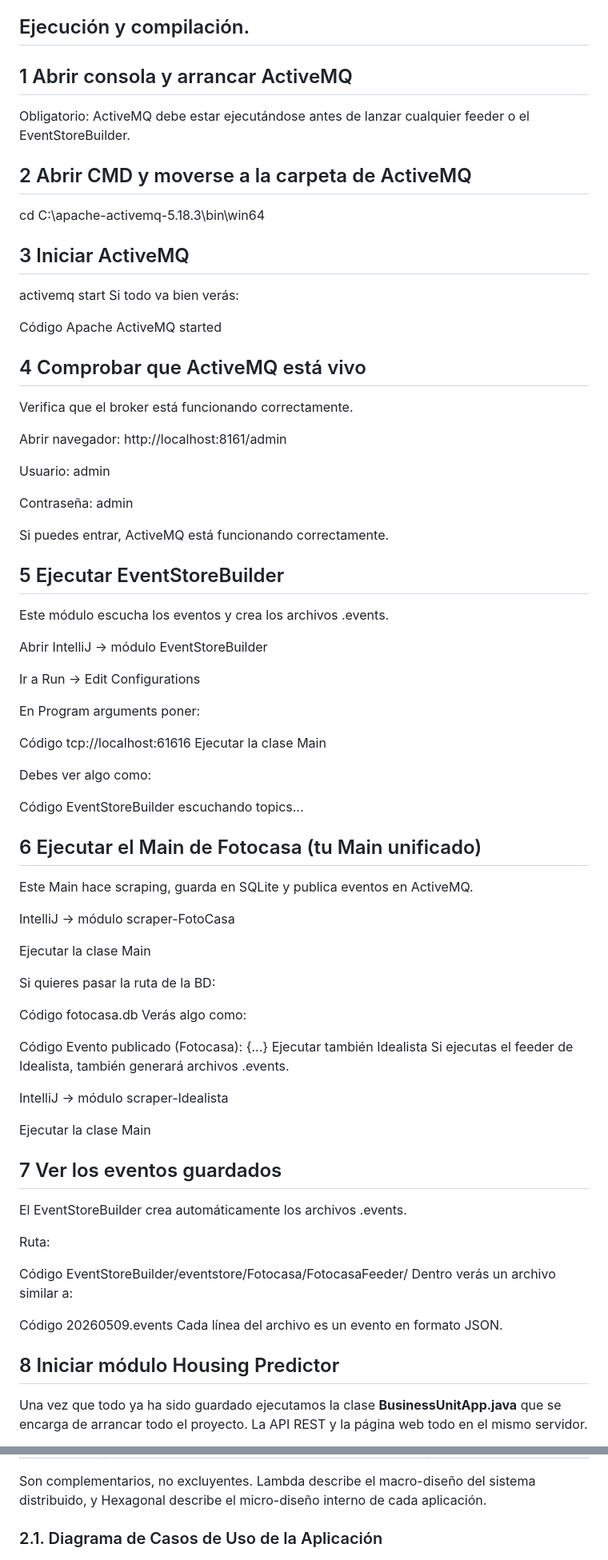
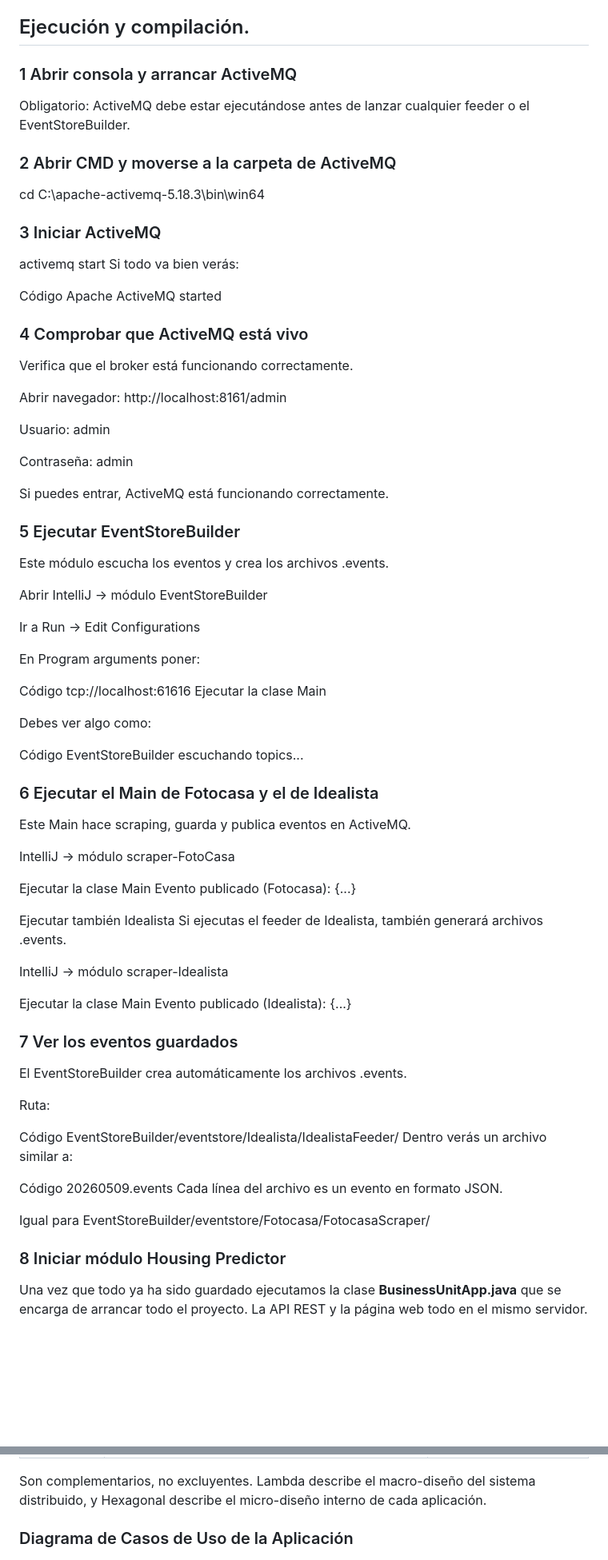
Before and after one commit to RubenPerdomo159/Housing-Predictor, a Markdown page: README.md, 2 parts joined by grey strips. Shown at 80% size. Rendered like a GitHub page; blank space fills up the shorter version.

Commit message:
Revise README for clarity and detail
Updated project description and execution steps in README.md to clarify the purpose and usage of the Housing Predictor tool.

```diff
--- a/README.md
+++ b/README.md
@@ -22,20 +22,20 @@ El datamart funciona de manera que recoge la información del dataset original,
 
 ## Ejecución y compilación.
 
-## 1 Abrir consola y arrancar ActiveMQ
+### 1 Abrir consola y arrancar ActiveMQ
 Obligatorio: ActiveMQ debe estar ejecutándose antes de lanzar cualquier feeder o el EventStoreBuilder.
 
 
-## 2 Abrir CMD y moverse a la carpeta de ActiveMQ
+### 2 Abrir CMD y moverse a la carpeta de ActiveMQ
 cd C:\apache-activemq-5.18.3\bin\win64
 
-## 3 Iniciar ActiveMQ
+### 3 Iniciar ActiveMQ
 activemq start
 Si todo va bien verás:
 
 Código
 Apache ActiveMQ started
-## 4 Comprobar que ActiveMQ está vivo
+### 4 Comprobar que ActiveMQ está vivo
 Verifica que el broker está funcionando correctamente.
 
 Abrir navegador: http://localhost:8161/admin
@@ -46,7 +46,7 @@ Contraseña: admin
 
 Si puedes entrar, ActiveMQ está funcionando correctamente.
 
-## 5 Ejecutar EventStoreBuilder
+### 5 Ejecutar EventStoreBuilder
 Este módulo escucha los eventos y crea los archivos .events.
 
 Abrir IntelliJ → módulo EventStoreBuilder
@@ -63,42 +63,38 @@ Debes ver algo como:
 
 Código
 EventStoreBuilder escuchando topics...
-## 6 Ejecutar el Main de Fotocasa (tu Main unificado)
-Este Main hace scraping, guarda en SQLite y publica eventos en ActiveMQ.
+### 6 Ejecutar el Main de Fotocasa y el de Idealista
+Este Main hace scraping, guarda y publica eventos en ActiveMQ.
 
 IntelliJ → módulo scraper-FotoCasa
 
 Ejecutar la clase Main
+Evento publicado (Fotocasa): {...}
 
-Si quieres pasar la ruta de la BD:
-
-Código
-fotocasa.db
-Verás algo como:
-
-Código
-Evento publicado (Fotocasa): {...}
 Ejecutar también Idealista
 Si ejecutas el feeder de Idealista, también generará archivos .events.
 
 IntelliJ → módulo scraper-Idealista
 
 Ejecutar la clase Main
+Evento publicado (Idealista): {...}
 
-## 7 Ver los eventos guardados
+### 7 Ver los eventos guardados
 El EventStoreBuilder crea automáticamente los archivos .events.
 
 Ruta:
 
 Código
-EventStoreBuilder/eventstore/Fotocasa/FotocasaFeeder/
+EventStoreBuilder/eventstore/Idealista/IdealistaFeeder/
 Dentro verás un archivo similar a:
 
 Código
 20260509.events
 Cada línea del archivo es un evento en formato JSON.
 
-## 8 Iniciar módulo Housing Predictor
+Igual para EventStoreBuilder/eventstore/Fotocasa/FotocasaScraper/
+
+### 8 Iniciar módulo Housing Predictor
 Una vez que todo ya ha sido guardado ejecutamos la clase **BusinessUnitApp.java** que se encarga de arrancar todo el proyecto. La API REST y la página web todo en el mismo servidor.
 
 Por defecto se entra en: http://localhost:7000/index.html pero si queremos cambiarnos para ver los datos en la API REST pues debemos cambiarnos a la api: http://localhost:7000/api
@@ -206,7 +198,7 @@ Resumen
 
 Son complementarios, no excluyentes. Lambda describe el macro-diseño del sistema distribuido, y Hexagonal describe el micro-diseño interno de cada aplicación.
 
-### 2.1. Diagrama de Casos de Uso de la Aplicación
+### Diagrama de Casos de Uso de la Aplicación
 ![Casos de uso](casos_uso.png)
 
 El usuario podrá en la web buscar propiedades y aplicar filtros sobre estas y buscar por infravalorados, de igual forma, si seleccionan una propiedad podrá observar una ficha detallada de todas las características de la propiedad junto con una tabla que contendrá propiedades de características similares , en caso de que existan, y una valoración estimada con la que el usuario podrá saber si el precio de la propiedad es justo, sobrevalorado o infravalorado.
```
Also changed, not shown: other parts of README.md (+38 -14 lines).
